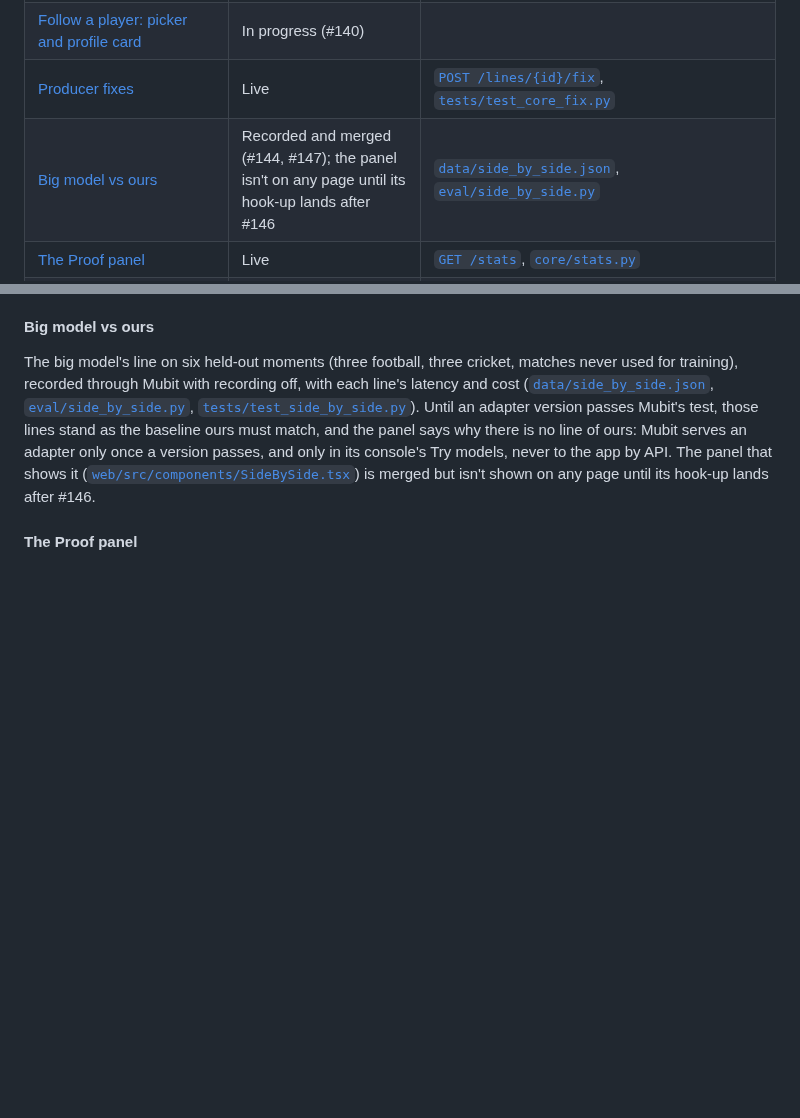
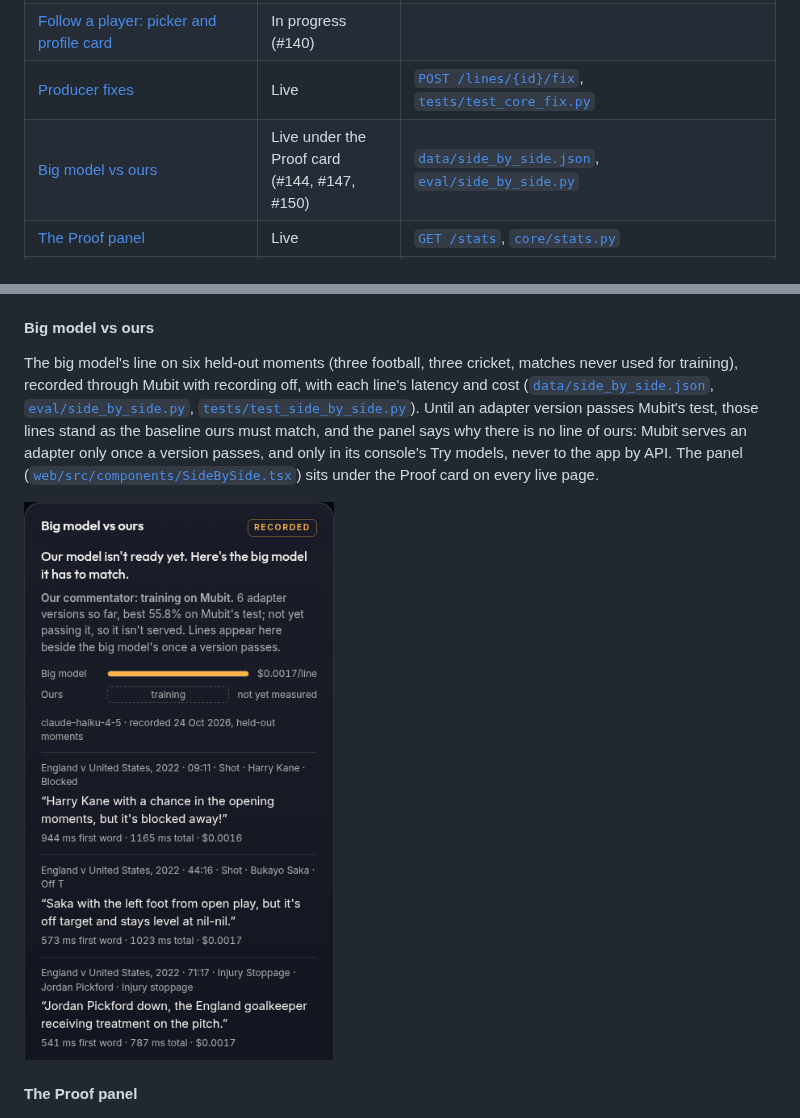
Before and after one commit to atiladeokegab/night-shift, a Markdown page: README.md, 2 parts joined by grey strips. Rendered like a GitHub page; pictures changed too: docs/img/side-by-side.png (added); blank space fills up the shorter version.

Commit message:
docs: Big model vs ours is live under the Proof card (#150) (#143)
Screenshot from the live site after 64c933f.

Req: A-9.1@1

Co-Authored-By: Claude Opus 5.5 (1M context) <noreply@anthropic.com>

```diff
--- a/README.md
+++ b/README.md
@@ -54,7 +54,7 @@ Built at Night Shift: Mubit Hackathon, London, 23 to 25 October 2026. Track: Own
 | [Follow a player: shot map](#follow-a-player) | Live | [`GET /replays/{id}/players/{name}/shots`](core/app.py), [`web/src/components/ShotMap.tsx`](web/src/components/ShotMap.tsx) |
 | [Follow a player: picker and profile card](#follow-a-player) | In progress (#140) | |
 | [Producer fixes](#producer-fixes) | Live | [`POST /lines/{id}/fix`](core/app.py), [`tests/test_core_fix.py`](tests/test_core_fix.py) |
-| [Big model vs ours](#big-model-vs-ours) | Recorded and merged (#144, #147); the panel isn't on any page until its hook-up lands after #146 | [`data/side_by_side.json`](data/side_by_side.json), [`eval/side_by_side.py`](eval/side_by_side.py) |
+| [Big model vs ours](#big-model-vs-ours) | Live under the Proof card (#144, #147, #150) | [`data/side_by_side.json`](data/side_by_side.json), [`eval/side_by_side.py`](eval/side_by_side.py) |
 | [The Proof panel](#the-proof-panel) | Live | [`GET /stats`](https://night-shift-5zvig7nbvq-ew.a.run.app/stats), [`core/stats.py`](core/stats.py) |
 | Live screen layout: the video in a card, Lines and Proof beside it, playback controls | Live (#132) | [`web/src/components/Live.tsx`](web/src/components/Live.tsx) |
 
@@ -135,9 +135,11 @@ training), recorded through Mubit with recording off, with each line's latency a
 [`tests/test_side_by_side.py`](tests/test_side_by_side.py)). Until an adapter version passes Mubit's test,
 those lines stand as the baseline ours must match, and the panel says why there is no line of ours:
 Mubit serves an adapter only once a version passes, and only in its console's Try models, never to
-the app by API. The panel that shows it
-([`web/src/components/SideBySide.tsx`](web/src/components/SideBySide.tsx)) is merged but isn't shown on
-any page until its hook-up lands after #146.
+the app by API. The panel
+([`web/src/components/SideBySide.tsx`](web/src/components/SideBySide.tsx)) sits under the Proof card on
+every live page.
+
+<img src="docs/img/side-by-side.png" alt="The Big model vs ours panel, marked RECORDED: Our model isn't ready yet. Here's the big model it has to match. Our commentator: training on Mubit. 6 adapter versions so far, best 55.8% on Mubit's test; not yet passing it, so it isn't served. A cost bar: Big model $0.0017 per line; Ours, training, not yet measured. Then claude-haiku-4-5, recorded 24 Oct 2026, held-out moments, and three of the big model's lines from England v United States, 2022, each with its first-word time, total time and cost, such as Harry Kane with a chance in the opening moments, but it's blocked away! at 944 ms first word, 1165 ms total, $0.0016." width="384">
 
 #### The Proof panel
 
```
